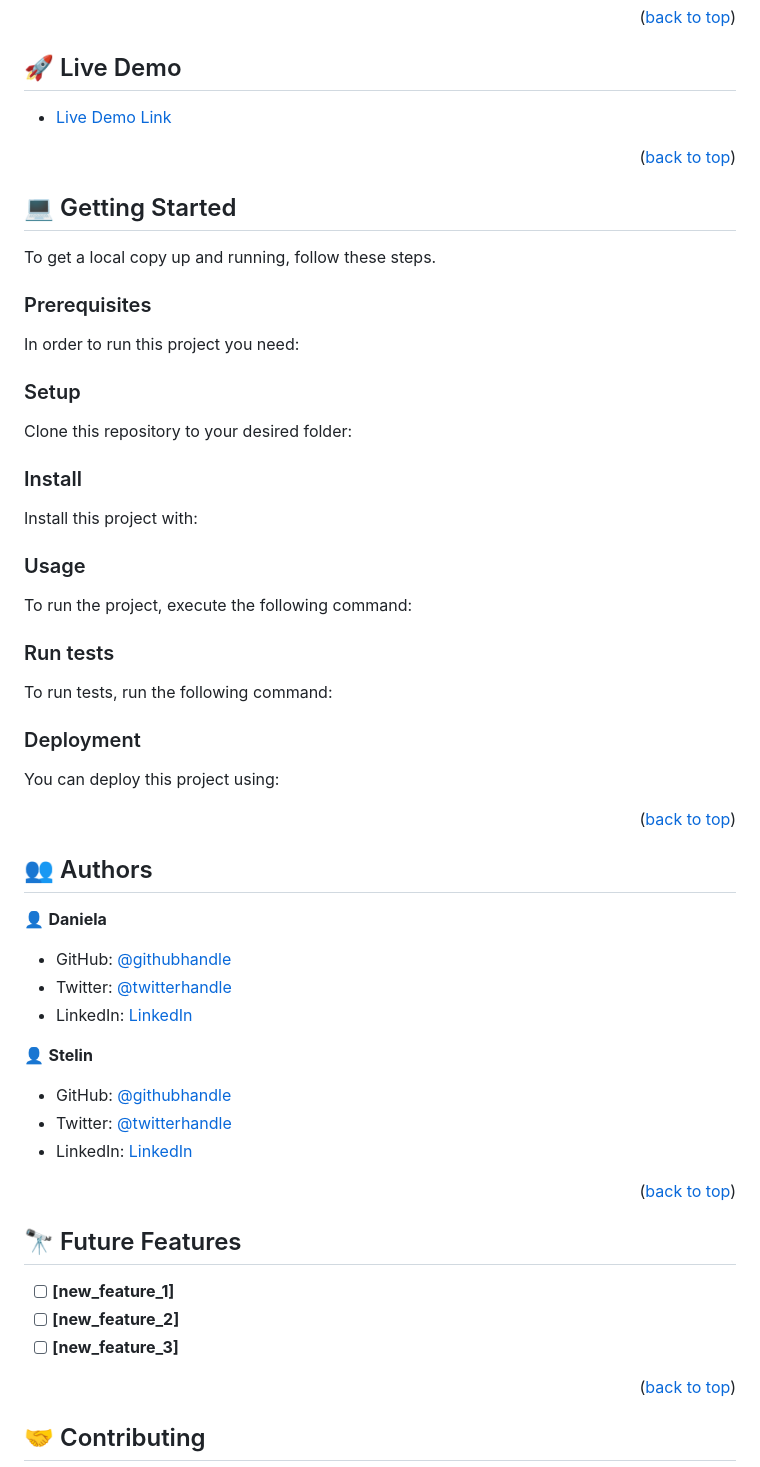
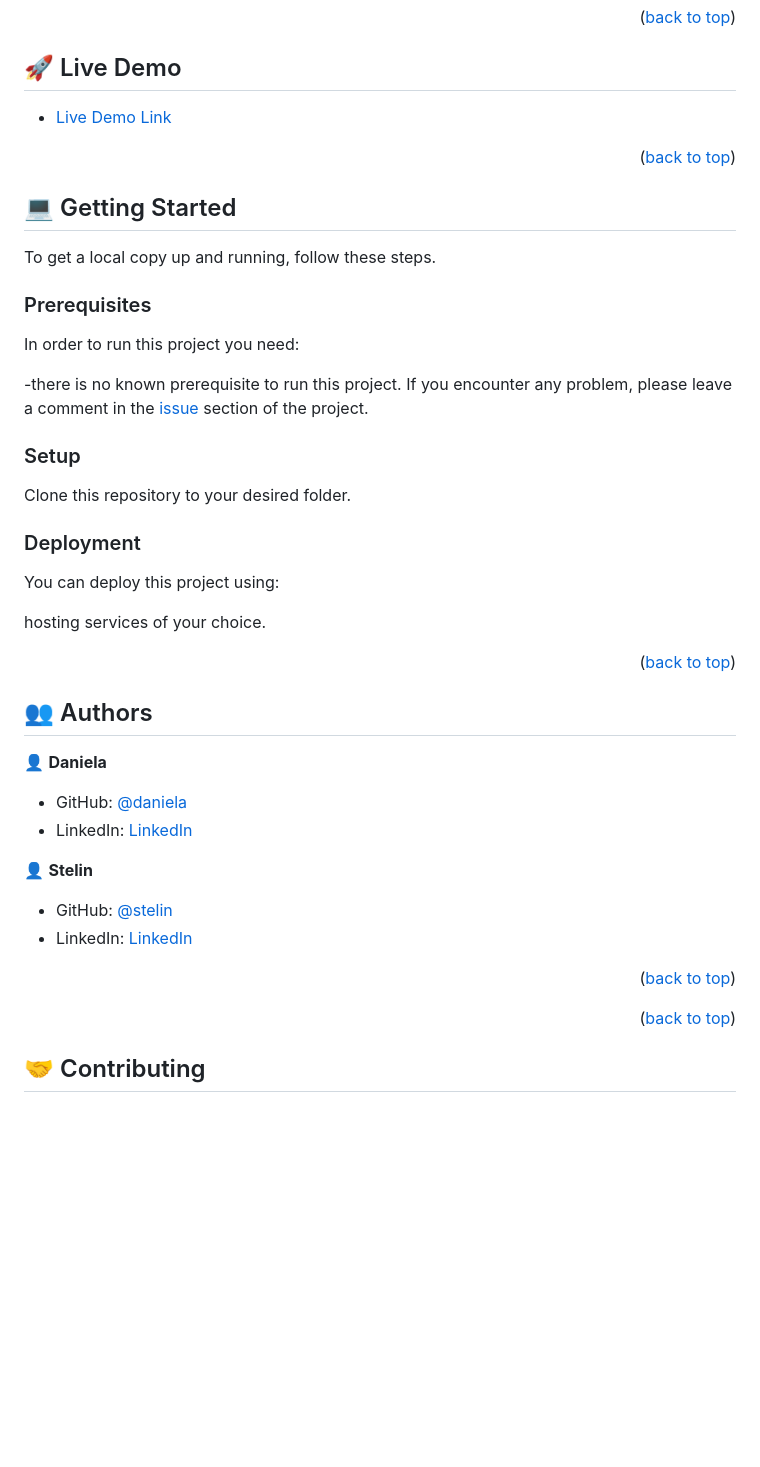
Before and after one commit to danielamoreno699/mobilePortafolioMainPage, a Markdown page: README.md, the part around the change printed below. Rendered like a GitHub page; blank space fills up the shorter version.

Commit message:
Complete sections of README.file

````diff
--- a/README.md
+++ b/README.md
@@ -119,83 +111,25 @@ PORTAFOLIO MOBILE VERSION
 
 ## 💻 Getting Started <a name="getting-started"></a>
 
-
-
 To get a local copy up and running, follow these steps.
 
 ### Prerequisites
 
 In order to run this project you need:
 
-<!--
-Example command:
+  -there is no known prerequisite to run this project. If you encounter any problem, please leave a comment in the [issue](https://github.com/danielamoreno699/mobilePortafolioMainPage/issues) section of the project.
 
-```sh
- gem install rails
-```
- -->
 
 ### Setup
 
-Clone this repository to your desired folder:
+Clone this repository to your desired folder.
 
-<!--
-Example commands:
-
-```sh
-  cd my-folder
-  git clone git@github.com:myaccount/my-project.git
-```
---->
-
-### Install
-
-Install this project with:
-
-<!--
-Example command:
-
-```sh
-  cd my-project
-  gem install
-```
---->
-
-### Usage
-
-To run the project, execute the following command:
-
-<!--
-Example command:
-
-```sh
-  rails server
-```
---->
-
-### Run tests
-
-To run tests, run the following command:
-
-<!--
-Example command:
-
-```sh
-  bin/rails test test/models/article_test.rb
-```
---->
 
 ### Deployment
 
 You can deploy this project using:
 
-<!--
-Example:
-
-```sh
-
-```
- -->
+hosting services of your choice.
 
 <p align="right">(<a href="#readme-top">back to top</a>)</p>
 
@@ -203,31 +137,21 @@ Example:
 
 ## 👥 Authors <a name="authors"></a>
 
-
-
 👤 **Daniela**
 
-- GitHub: [@githubhandle](https://github.com/danielamoreno699)
-- Twitter: [@twitterhandle](https://twitter.com/twitterhandle)
+- GitHub: [@daniela](https://github.com/danielamoreno699)
 - LinkedIn: [LinkedIn](https://www.linkedin.com/in/daniela-moreno-06a139124/)
 
 
 👤 **Stelin**
 
-- GitHub: [@githubhandle](https://github.com/stenlisuryadinata)
-- Twitter: [@twitterhandle](https://twitter.com/twitterhandle)
+- GitHub: [@stelin](https://github.com/stenlisuryadinata)
 - LinkedIn: [LinkedIn](https://www.linkedin.com/pub/dir/Stenli/Suryadinata)
 
 
 <p align="right">(<a href="#readme-top">back to top</a>)</p>
 
 <!-- FUTURE FEATURES -->
-
-## 🔭 Future Features <a name="future-features"></a>
-
-- [ ] **[new_feature_1]**
-- [ ] **[new_feature_2]**
-- [ ] **[new_feature_3]**
 
 <p align="right">(<a href="#readme-top">back to top</a>)</p>
 
````
Also changed, not shown: other parts of README.md (+3 -11 lines).
